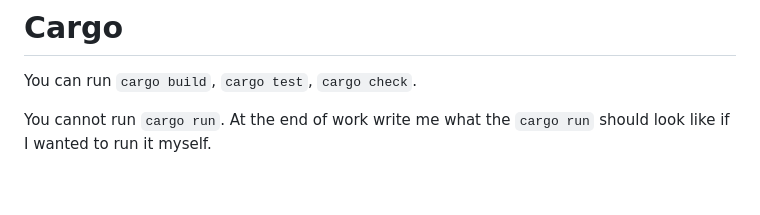
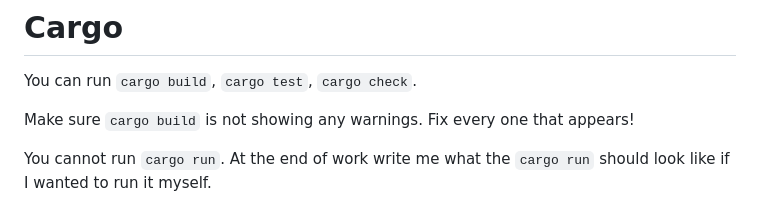
Before and after one commit to VibeCodingBevy/20_games_challenge_01_pong_ver3, a Markdown page: AGENTS.md, the part around the change. Drawn GitHub-style; blank space fills up the shorter version.

Commit message:
AGENTS.md upgrade after our work, part 2

```diff
--- a/AGENTS.md
+++ b/AGENTS.md
@@ -11,6 +11,8 @@ You can suggest a commit message at the end of your work.
 # Cargo
 
 You can run `cargo build`, `cargo test`, `cargo check`.
+
+Make sure `cargo build` is not showing any warnings. Fix every one that appears!
 
 You cannot run `cargo run`. At the end of work write me what the `cargo run` should look like if I wanted to run it myself.
 
```
